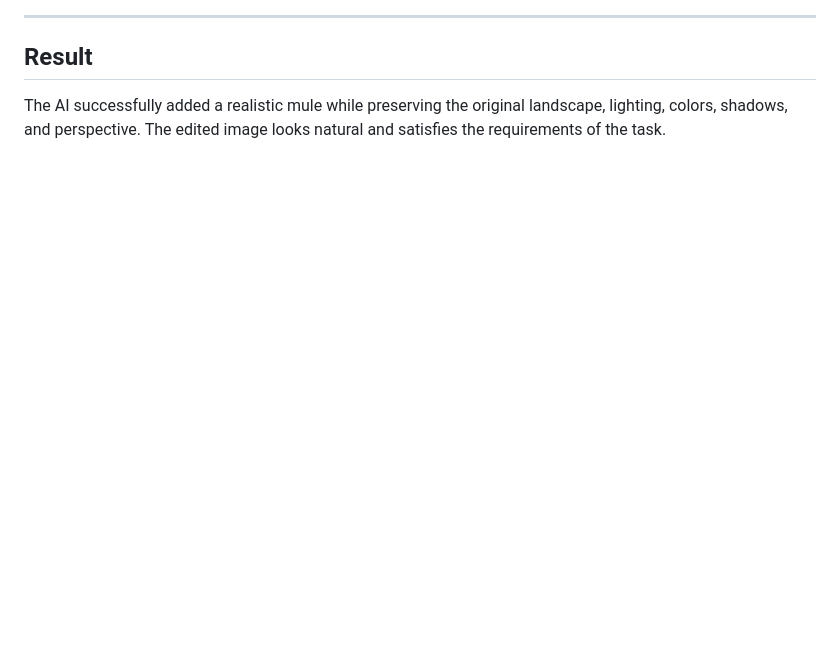
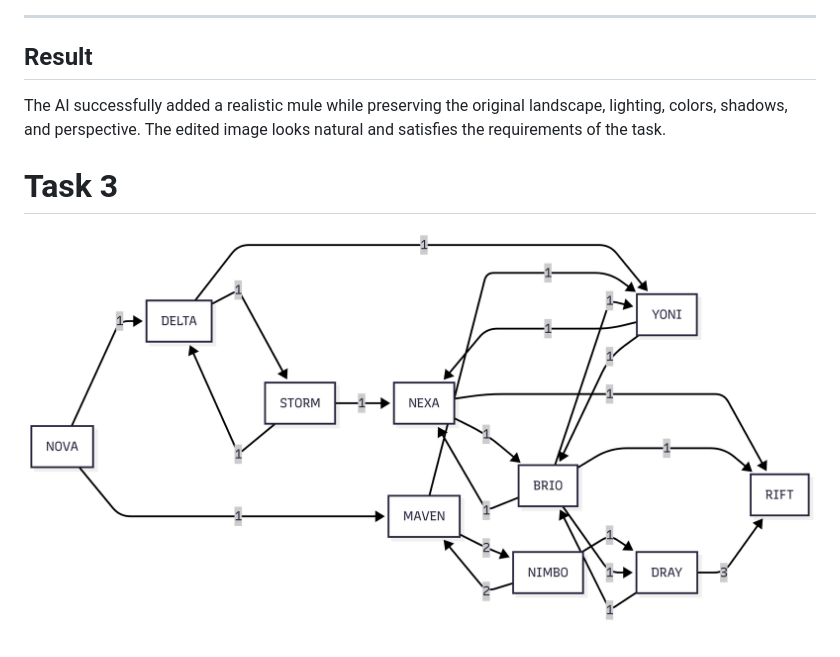
Before and after one commit to fatensoliman/AI-Final, a Markdown page: answer.md, the part around the change. Rendered like a GitHub page; pictures changed too: images/graph.png (added); blank space fills up the shorter version.

```diff
--- a/answer.md
+++ b/answer.md
@@ -66,3 +66,7 @@ Final edited image:
 ## Result
 
 The AI successfully added a realistic mule while preserving the original landscape, lighting, colors, shadows, and perspective. The edited image looks natural and satisfies the requirements of the task.
+
+# Task 3
+
+![](images/graph.png)
```
Also changed, not shown: 1 other file.
